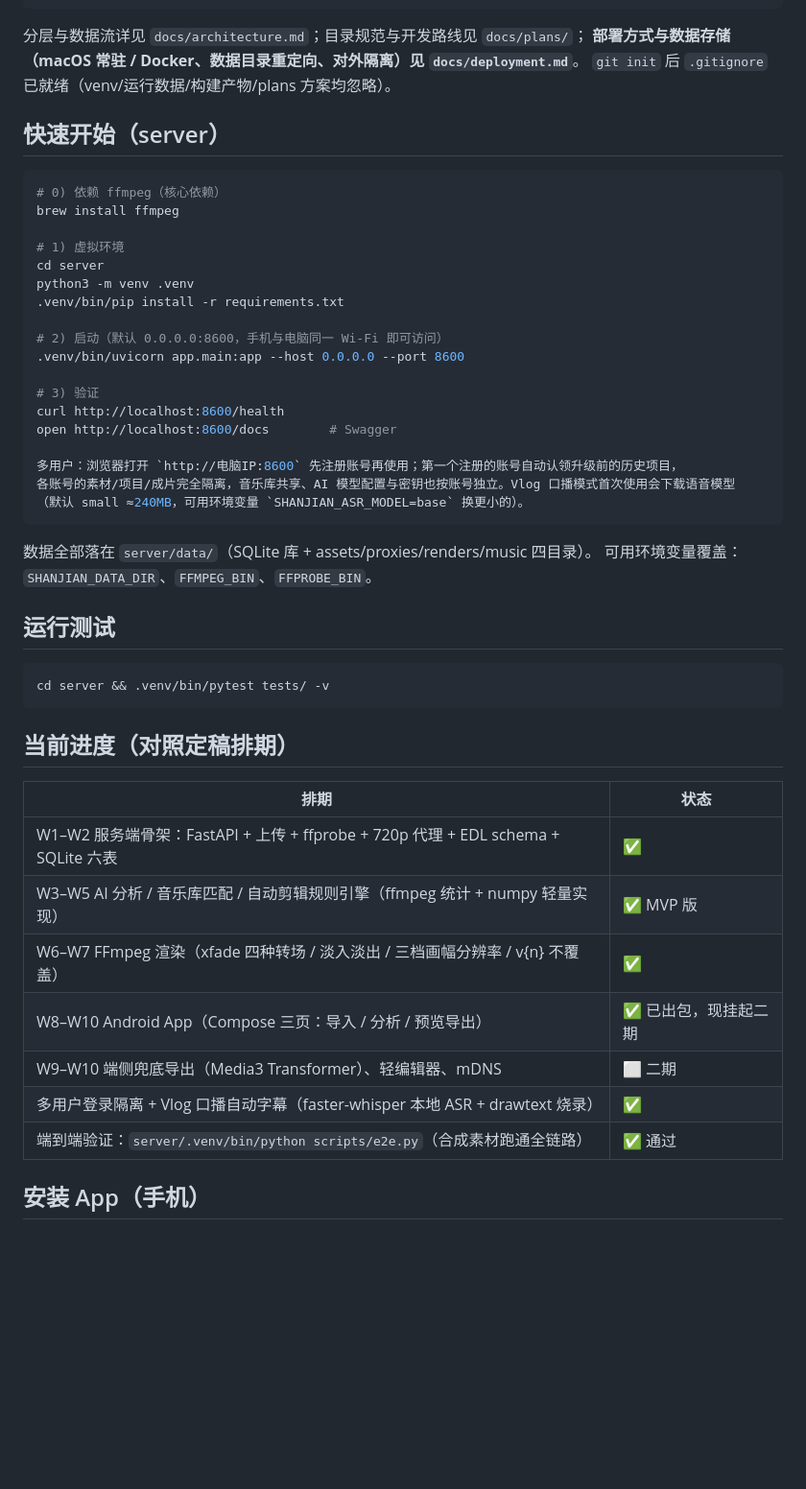
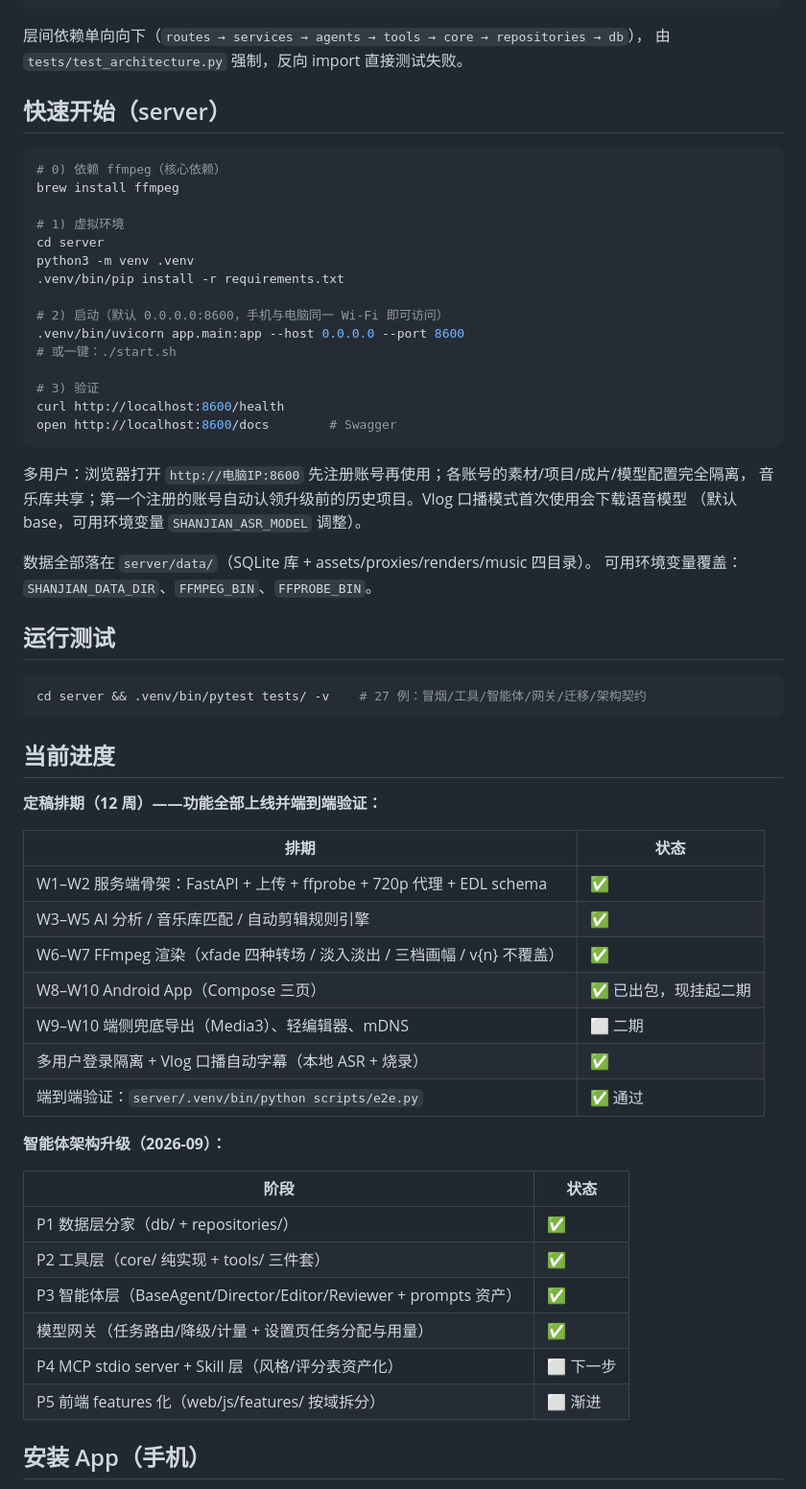
Before and after one commit to zxh0305/shanjian-ai, a Markdown page: README.md, the part around one of its changes. Shown at 96% size. GitHub-like rendering; blank space fills up the shorter version.

Commit message:
README 整体重写：定性改为局域网浏览器架构(路线B/安卓客户端表述过时)、仓库外排期链接收敛到 docs/plans、进度表补智能体架构升级线(P1-P3+网关✅/P4⬜)、测试数与多用户口径同步

````diff
--- a/README.md
+++ b/README.md
@@ -30,9 +34,8 @@ shanjian-ai/
 └── app-android/        # 手机原生端（二期挂起；签名密钥不入库）
 ```
 
-分层与数据流详见 `docs/architecture.md`；目录规范与开发路线见 `docs/plans/`；
-**部署方式与数据存储（macOS 常驻 / Docker、数据目录重定向、对外隔离）见 `docs/deployment.md`**。
-`git init` 后 `.gitignore` 已就绪（venv/运行数据/构建产物/plans 方案均忽略）。
+层间依赖单向向下（`routes → services → agents → tools → core → repositories → db`），
+由 `tests/test_architecture.py` 强制，反向 import 直接测试失败。
 
 ## 快速开始（server）
 
@@ -47,15 +50,16 @@ python3 -m venv .venv
 
 # 2) 启动（默认 0.0.0.0:8600，手机与电脑同一 Wi-Fi 即可访问）
 .venv/bin/uvicorn app.main:app --host 0.0.0.0 --port 8600
+# 或一键：./start.sh
 
 # 3) 验证
 curl http://localhost:8600/health
 open http://localhost:8600/docs        # Swagger
+```
 
-多用户：浏览器打开 `http://电脑IP:8600` 先注册账号再使用；第一个注册的账号自动认领升级前的历史项目，
-各账号的素材/项目/成片完全隔离，音乐库共享、AI 模型配置与密钥也按账号独立。Vlog 口播模式首次使用会下载语音模型
-（默认 small ≈240MB，可用环境变量 `SHANJIAN_ASR_MODEL=base` 换更小的）。
-```
+多用户：浏览器打开 `http://电脑IP:8600` 先注册账号再使用；各账号的素材/项目/成片/模型配置完全隔离，
+音乐库共享；第一个注册的账号自动认领升级前的历史项目。Vlog 口播模式首次使用会下载语音模型
+（默认 base，可用环境变量 `SHANJIAN_ASR_MODEL` 调整）。
 
 数据全部落在 `server/data/`（SQLite 库 + assets/proxies/renders/music 四目录）。
 可用环境变量覆盖：`SHANJIAN_DATA_DIR`、`FFMPEG_BIN`、`FFPROBE_BIN`。
@@ -63,20 +67,33 @@ open http://localhost:8600/docs        # Swagger
 ## 运行测试
 
 ```bash
-cd server && .venv/bin/pytest tests/ -v
+cd server && .venv/bin/pytest tests/ -v    # 27 例：冒烟/工具/智能体/网关/迁移/架构契约
 ```
 
-## 当前进度（对照定稿排期）
+## 当前进度
+
+**定稿排期（12 周）——功能全部上线并端到端验证：**
 
 | 排期 | 状态 |
 |---|---|
-| W1–W2 服务端骨架：FastAPI + 上传 + ffprobe + 720p 代理 + EDL schema + SQLite 六表 | ✅ |
-| W3–W5 AI 分析 / 音乐库匹配 / 自动剪辑规则引擎（ffmpeg 统计 + numpy 轻量实现） | ✅ MVP 版 |
-| W6–W7 FFmpeg 渲染（xfade 四种转场 / 淡入淡出 / 三档画幅分辨率 / v{n} 不覆盖） | ✅ |
-| W8–W10 Android App（Compose 三页：导入 / 分析 / 预览导出） | ✅ 已出包，现挂起二期 |
-| W9–W10 端侧兜底导出（Media3 Transformer）、轻编辑器、mDNS | ⬜ 二期 |
-| 多用户登录隔离 + Vlog 口播自动字幕（faster-whisper 本地 ASR + drawtext 烧录） | ✅ |
-| 端到端验证：`server/.venv/bin/python scripts/e2e.py`（合成素材跑通全链路） | ✅ 通过 |
+| W1–W2 服务端骨架：FastAPI + 上传 + ffprobe + 720p 代理 + EDL schema | ✅ |
+| W3–W5 AI 分析 / 音乐库匹配 / 自动剪辑规则引擎 | ✅ |
+| W6–W7 FFmpeg 渲染（xfade 四种转场 / 淡入淡出 / 三档画幅 / v{n} 不覆盖） | ✅ |
+| W8–W10 Android App（Compose 三页） | ✅ 已出包，现挂起二期 |
+| W9–W10 端侧兜底导出（Media3）、轻编辑器、mDNS | ⬜ 二期 |
+| 多用户登录隔离 + Vlog 口播自动字幕（本地 ASR + 烧录） | ✅ |
+| 端到端验证：`server/.venv/bin/python scripts/e2e.py` | ✅ 通过 |
+
+**智能体架构升级（2026-09）：**
+
+| 阶段 | 状态 |
+|---|---|
+| P1 数据层分家（db/ + repositories/） | ✅ |
+| P2 工具层（core/ 纯实现 + tools/ 三件套） | ✅ |
+| P3 智能体层（BaseAgent/Director/Editor/Reviewer + prompts 资产） | ✅ |
+| 模型网关（任务路由/降级/计量 + 设置页任务分配与用量） | ✅ |
+| P4 MCP stdio server + Skill 层（风格/评分表资产化） | ⬜ 下一步 |
+| P5 前端 features 化（web/js/features/ 按域拆分） | ⬜ 渐进 |
 
 ## 安装 App（手机）
 
````
Also changed, not shown: other parts of README.md (+9 -5 lines).
